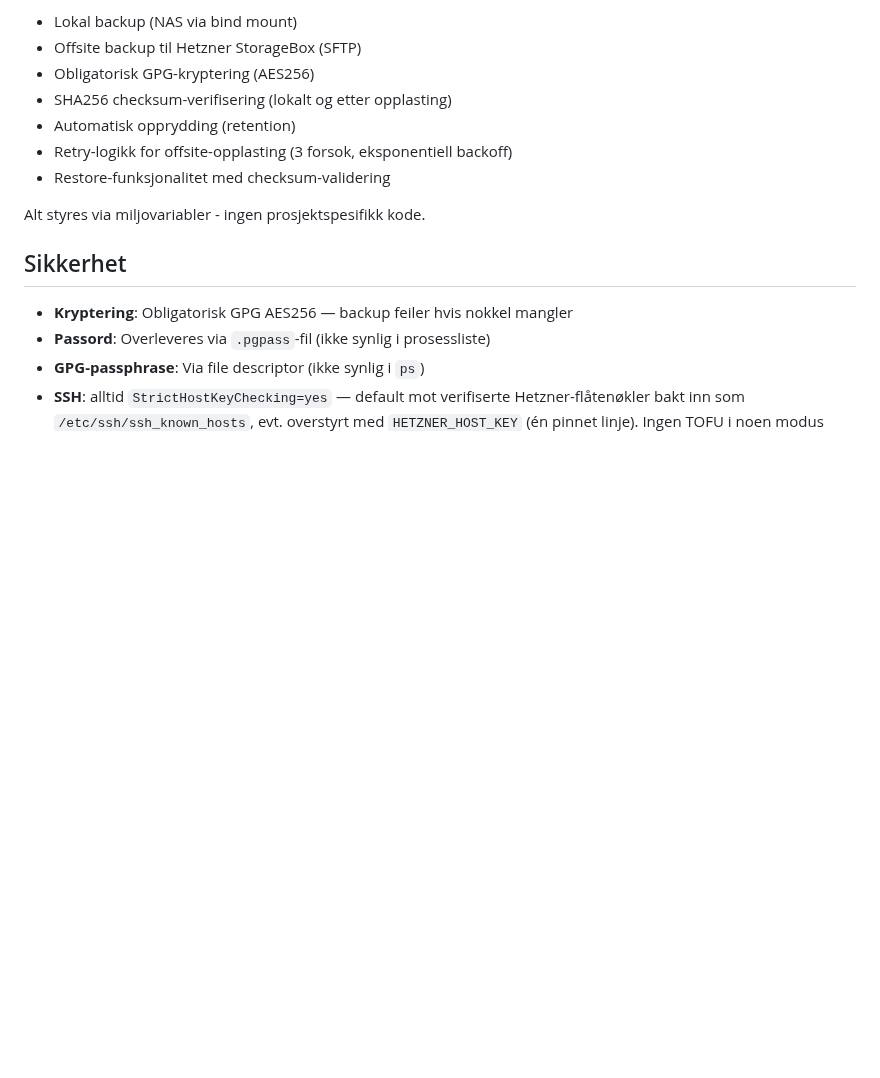
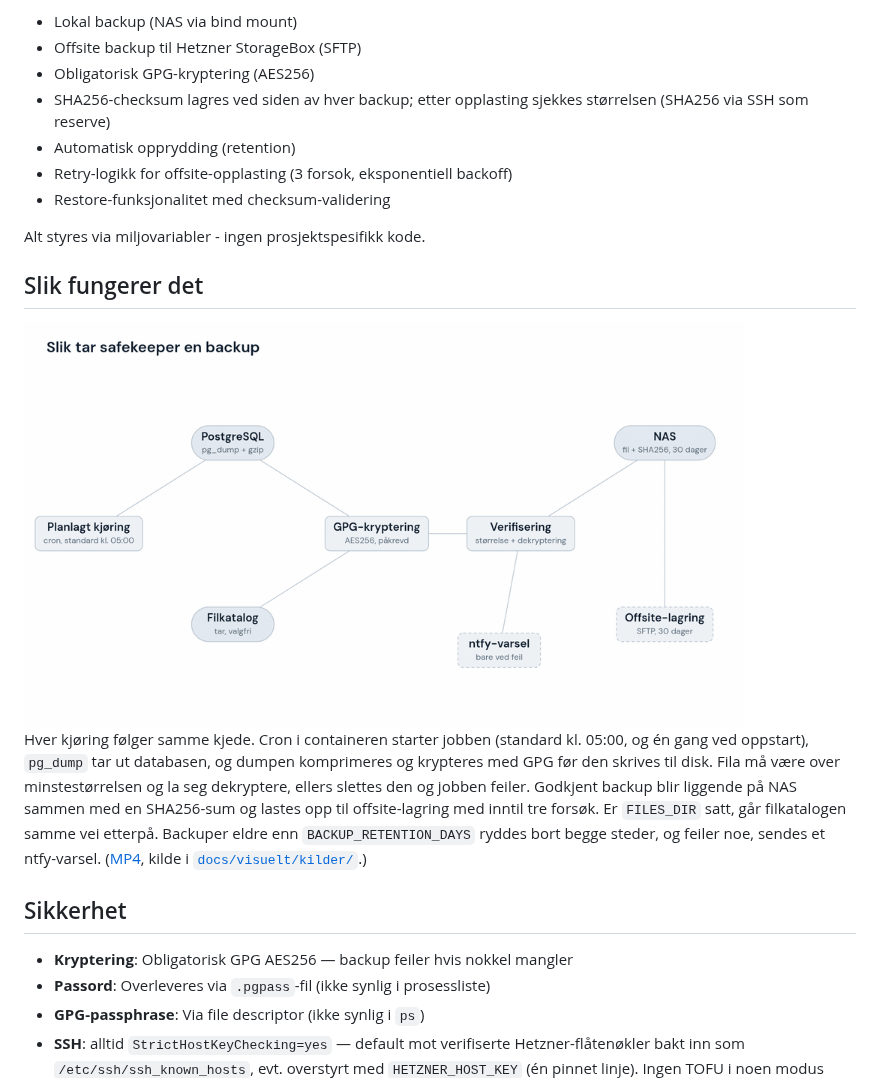
Before and after one commit to TommySkogstad/safekeeper, a Markdown page: README.md, the part around the change. Drawn GitHub-style; pictures changed too: docs/visuelt/backupkjeden.gif (added); blank space fills up the shorter version.

Commit message:
docs: add animated backup chain figure to README
Canvas source in docs/visuelt/kilder/ rendered to GIF (light/dark), MP4
and PNG, derived from backup-entrypoint.sh and Dockerfile. Also corrects
the checksum bullet: after upload the size is checked, with SHA256 over
SSH only as fallback.

Co-Authored-By: Claude Opus 5.5 <noreply@anthropic.com>

```diff
--- a/README.md
+++ b/README.md
@@ -8,12 +8,21 @@ Parametrisert Docker-image for PostgreSQL-backup med:
 - Lokal backup (NAS via bind mount)
 - Offsite backup til Hetzner StorageBox (SFTP)
 - Obligatorisk GPG-kryptering (AES256)
-- SHA256 checksum-verifisering (lokalt og etter opplasting)
+- SHA256-checksum lagres ved siden av hver backup; etter opplasting sjekkes størrelsen (SHA256 via SSH som reserve)
 - Automatisk opprydding (retention)
 - Retry-logikk for offsite-opplasting (3 forsok, eksponentiell backoff)
 - Restore-funksjonalitet med checksum-validering
 
 Alt styres via miljovariabler - ingen prosjektspesifikk kode.
+
+## Slik fungerer det
+
+<picture>
+  <source media="(prefers-color-scheme: dark)" srcset="docs/visuelt/backupkjeden-mork.gif">
+  <img src="docs/visuelt/backupkjeden.gif" alt="Animasjon: cron starter jobben, pg_dump tar ut databasen, dumpen komprimeres og krypteres med GPG, fila sjekkes for størrelse og prøvedekrypteres, lagres med SHA256-sum på NAS og lastes opp til offsite-lagring med SFTP; deretter går filkatalogen samme vei, og ved feil sendes et ntfy-varsel" width="720">
+</picture>
+
+Hver kjøring følger samme kjede. Cron i containeren starter jobben (standard kl. 05:00, og én gang ved oppstart), `pg_dump` tar ut databasen, og dumpen komprimeres og krypteres med GPG før den skrives til disk. Fila må være over minstestørrelsen og la seg dekryptere, ellers slettes den og jobben feiler. Godkjent backup blir liggende på NAS sammen med en SHA256-sum og lastes opp til offsite-lagring med inntil tre forsøk. Er `FILES_DIR` satt, går filkatalogen samme vei etterpå. Backuper eldre enn `BACKUP_RETENTION_DAYS` ryddes bort begge steder, og feiler noe, sendes et ntfy-varsel. ([MP4](docs/visuelt/backupkjeden.mp4), kilde i [`docs/visuelt/kilder/`](docs/visuelt/kilder/).)
 
 ## Sikkerhet
 
```
Also changed, not shown: docs/visuelt/backupkjeden-mork.gif (added), docs/visuelt/backupkjeden.png (added), 3 other files.
